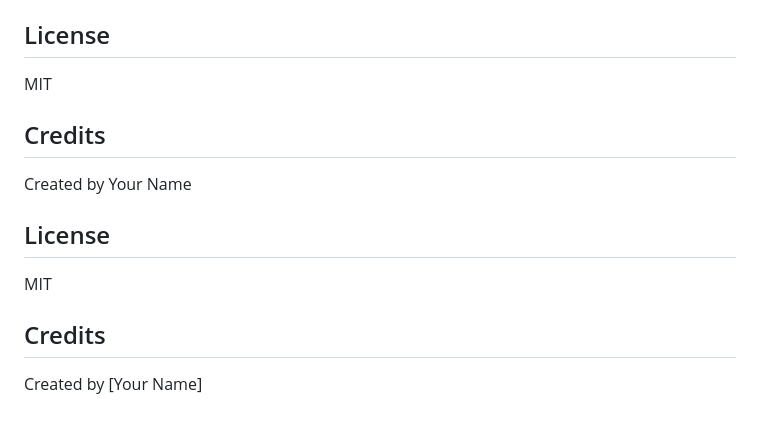
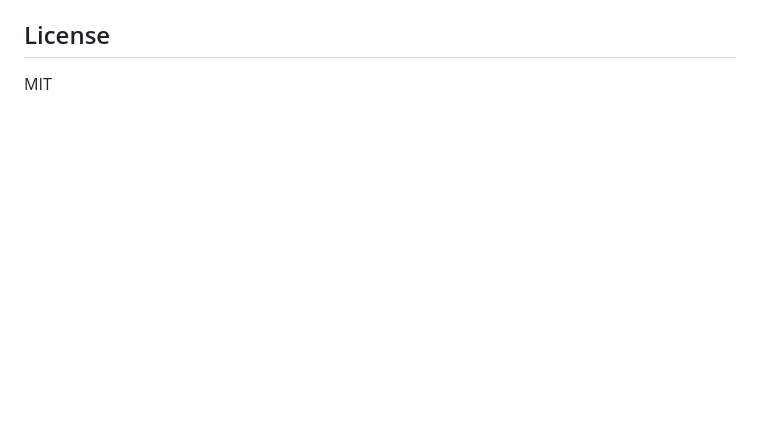
Before and after one commit to lebretou/mindnote_ai, a Markdown page: README.md, the part around the change. Rendered like a GitHub page; blank space fills up the shorter version.

```diff
--- a/README.md
+++ b/README.md
@@ -112,15 +112,3 @@ Chrome extension that automatically generates markdown notes and quizzes from do
 ## License
 
 MIT
-
-## Credits
-
-Created by Your Name
-
-## License
-
-MIT
-
-## Credits
-
-Created by [Your Name]
```
